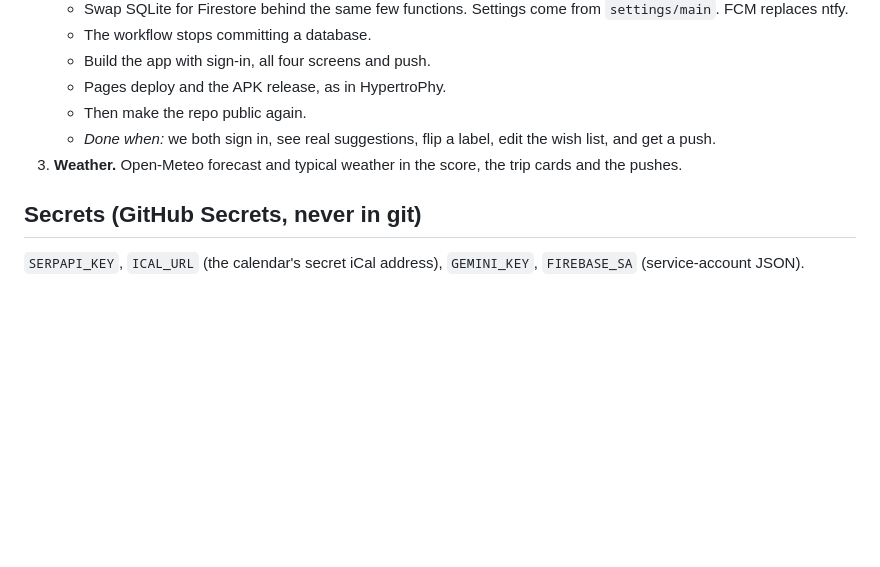
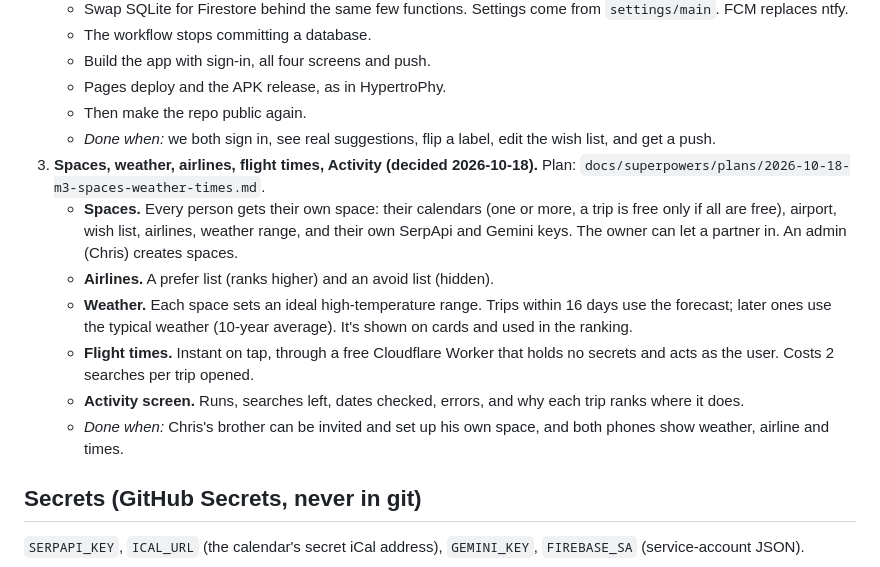
Before and after one commit to statman15/Flybye, a Markdown page: PLAN.md, the part around the change. Rendered like a GitHub page; blank space fills up the shorter version.

Commit message:
PLAN: Milestone 3 (spaces, weather, airlines, flight times, Activity) and its implementation plan
Co-Authored-By: Claude Opus 5.5 <noreply@anthropic.com>

```diff
--- a/PLAN.md
+++ b/PLAN.md
@@ -62,7 +62,13 @@ Each one ends with something we both use.
    - Pages deploy and the APK release, as in HypertroPhy.
    - Then make the repo public again.
    - *Done when:* we both sign in, see real suggestions, flip a label, edit the wish list, and get a push.
-3. **Weather.** Open-Meteo forecast and typical weather in the score, the trip cards and the pushes.
+3. **Spaces, weather, airlines, flight times, Activity (decided 2026-10-18).** Plan: `docs/superpowers/plans/2026-10-18-m3-spaces-weather-times.md`.
+   - **Spaces.** Every person gets their own space: their calendars (one or more, a trip is free only if all are free), airport, wish list, airlines, weather range, and their own SerpApi and Gemini keys. The owner can let a partner in. An admin (Chris) creates spaces.
+   - **Airlines.** A prefer list (ranks higher) and an avoid list (hidden).
+   - **Weather.** Each space sets an ideal high-temperature range. Trips within 16 days use the forecast; later ones use the typical weather (10-year average). It's shown on cards and used in the ranking.
+   - **Flight times.** Instant on tap, through a free Cloudflare Worker that holds no secrets and acts as the user. Costs 2 searches per trip opened.
+   - **Activity screen.** Runs, searches left, dates checked, errors, and why each trip ranks where it does.
+   - *Done when:* Chris's brother can be invited and set up his own space, and both phones show weather, airline and times.
 
 ## Secrets (GitHub Secrets, never in git)
 
```
Also changed, not shown: 1 other file.
